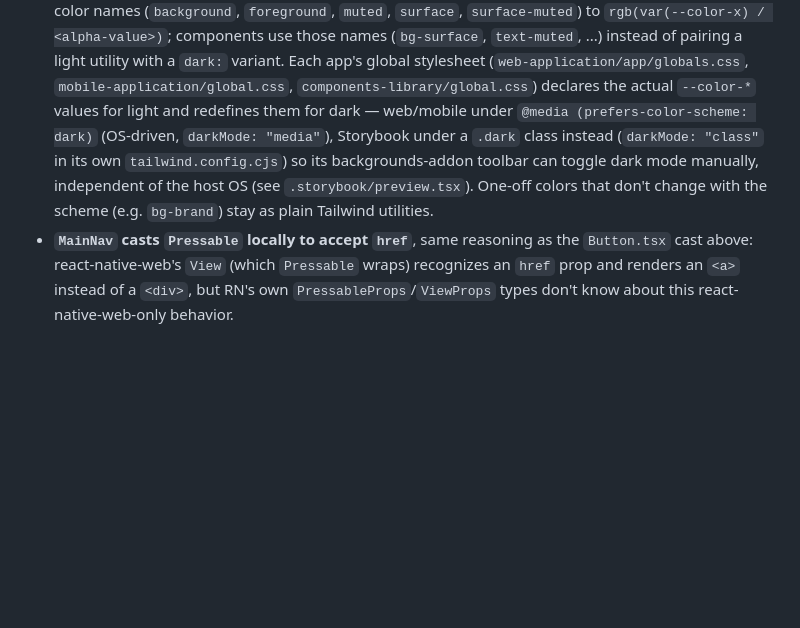
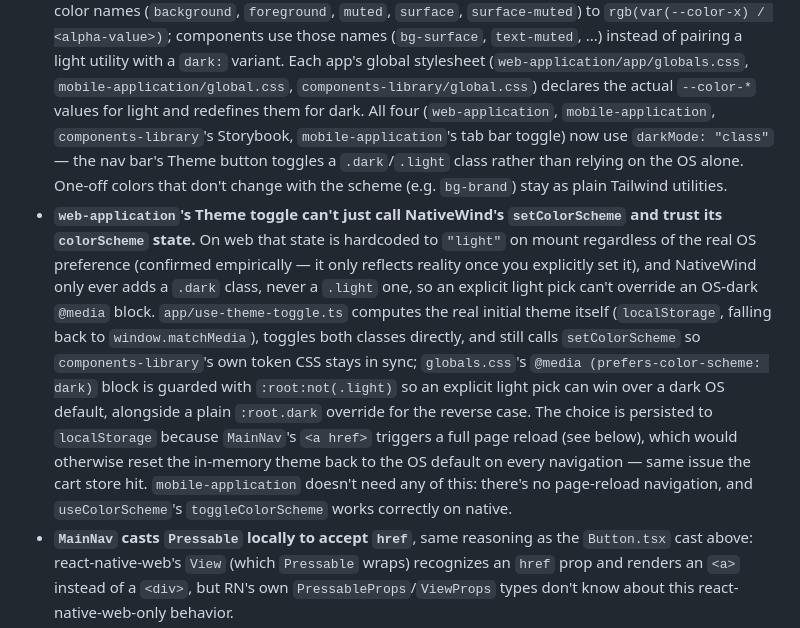
Before and after one commit to yamid-granda/react-native-and-web, a Markdown page: README.md, the part around the change. Rendered like a GitHub page; blank space fills up the shorter version.

Commit message:
docs: document the theme toggle's dark-mode architecture
Co-Authored-By: Claude Haiku 4.5 <noreply@anthropic.com>

```diff
--- a/README.md
+++ b/README.md
@@ -227,13 +227,31 @@ or it'll boot but fail to reach Postgres.
   a `dark:` variant. Each app's global stylesheet
   (`web-application/app/globals.css`, `mobile-application/global.css`,
   `components-library/global.css`) declares the actual `--color-*` values
-  for light and redefines them for dark — web/mobile under
-  `@media (prefers-color-scheme: dark)` (OS-driven, `darkMode: "media"`),
-  Storybook under a `.dark` class instead (`darkMode: "class"` in its own
-  `tailwind.config.cjs`) so its backgrounds-addon toolbar can toggle
-  dark mode manually, independent of the host OS (see
-  `.storybook/preview.tsx`). One-off colors that don't change with the
+  for light and redefines them for dark. All four (`web-application`,
+  `mobile-application`, `components-library`'s Storybook,
+  `mobile-application`'s tab bar toggle) now use `darkMode: "class"` — the
+  nav bar's Theme button toggles a `.dark`/`.light` class rather than
+  relying on the OS alone. One-off colors that don't change with the
   scheme (e.g. `bg-brand`) stay as plain Tailwind utilities.
+- **`web-application`'s Theme toggle can't just call NativeWind's
+  `setColorScheme` and trust its `colorScheme` state.** On web that state
+  is hardcoded to `"light"` on mount regardless of the real OS preference
+  (confirmed empirically — it only reflects reality once you explicitly
+  set it), and NativeWind only ever adds a `.dark` class, never a `.light`
+  one, so an explicit light pick can't override an OS-dark `@media` block.
+  `app/use-theme-toggle.ts` computes the real initial theme itself
+  (`localStorage`, falling back to `window.matchMedia`), toggles both
+  classes directly, and still calls `setColorScheme` so
+  `components-library`'s own token CSS stays in sync; `globals.css`'s
+  `@media (prefers-color-scheme: dark)` block is guarded with
+  `:root:not(.light)` so an explicit light pick can win over a dark OS
+  default, alongside a plain `:root.dark` override for the reverse case.
+  The choice is persisted to `localStorage` because `MainNav`'s `<a
+  href>` triggers a full page reload (see below), which would otherwise
+  reset the in-memory theme back to the OS default on every navigation —
+  same issue the cart store hit. `mobile-application` doesn't need any of
+  this: there's no page-reload navigation, and `useColorScheme`'s
+  `toggleColorScheme` works correctly on native.
 - **`MainNav` casts `Pressable` locally to accept `href`**, same reasoning
   as the `Button.tsx` cast above: react-native-web's `View` (which
   `Pressable` wraps) recognizes an `href` prop and renders an `<a>` instead
```
